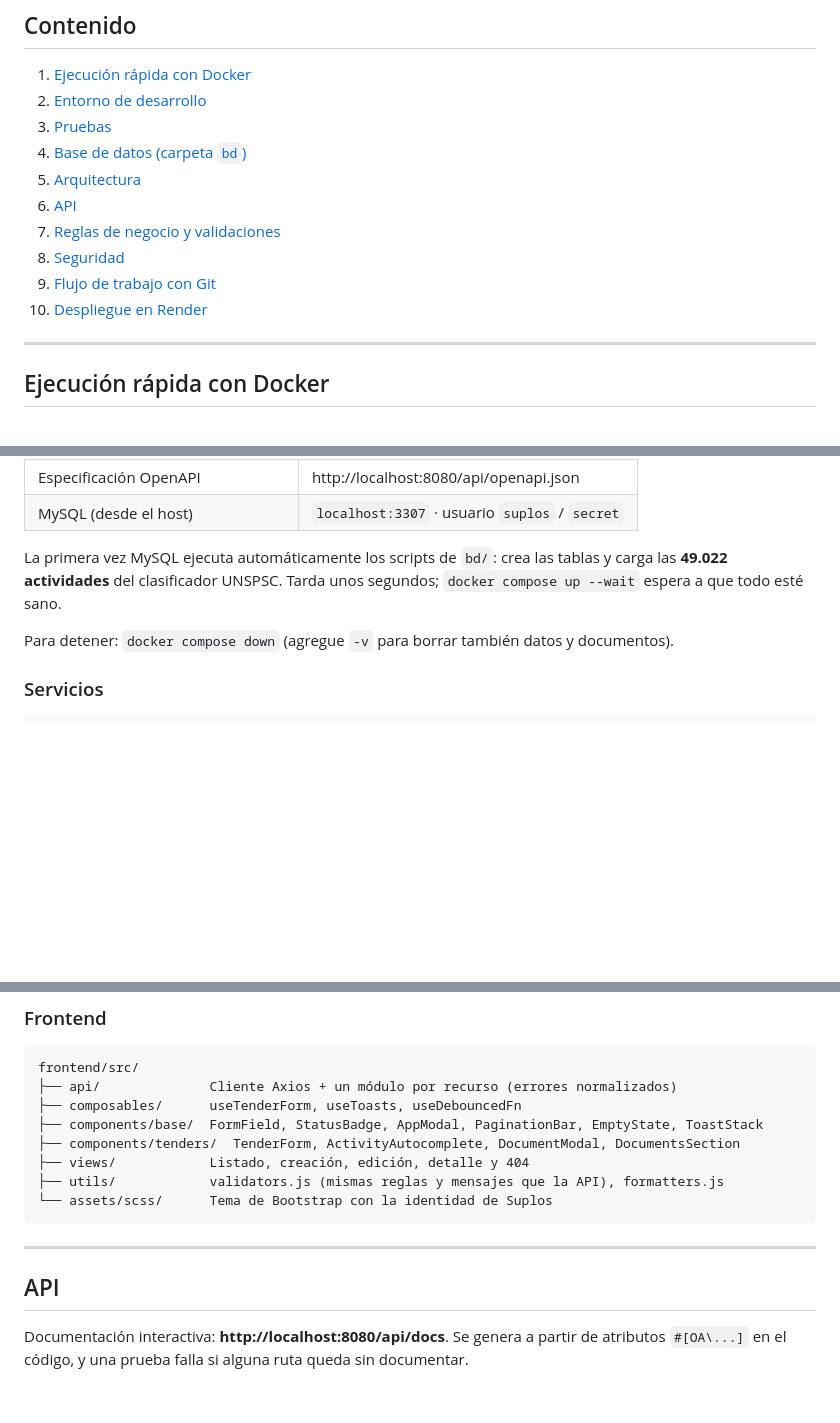
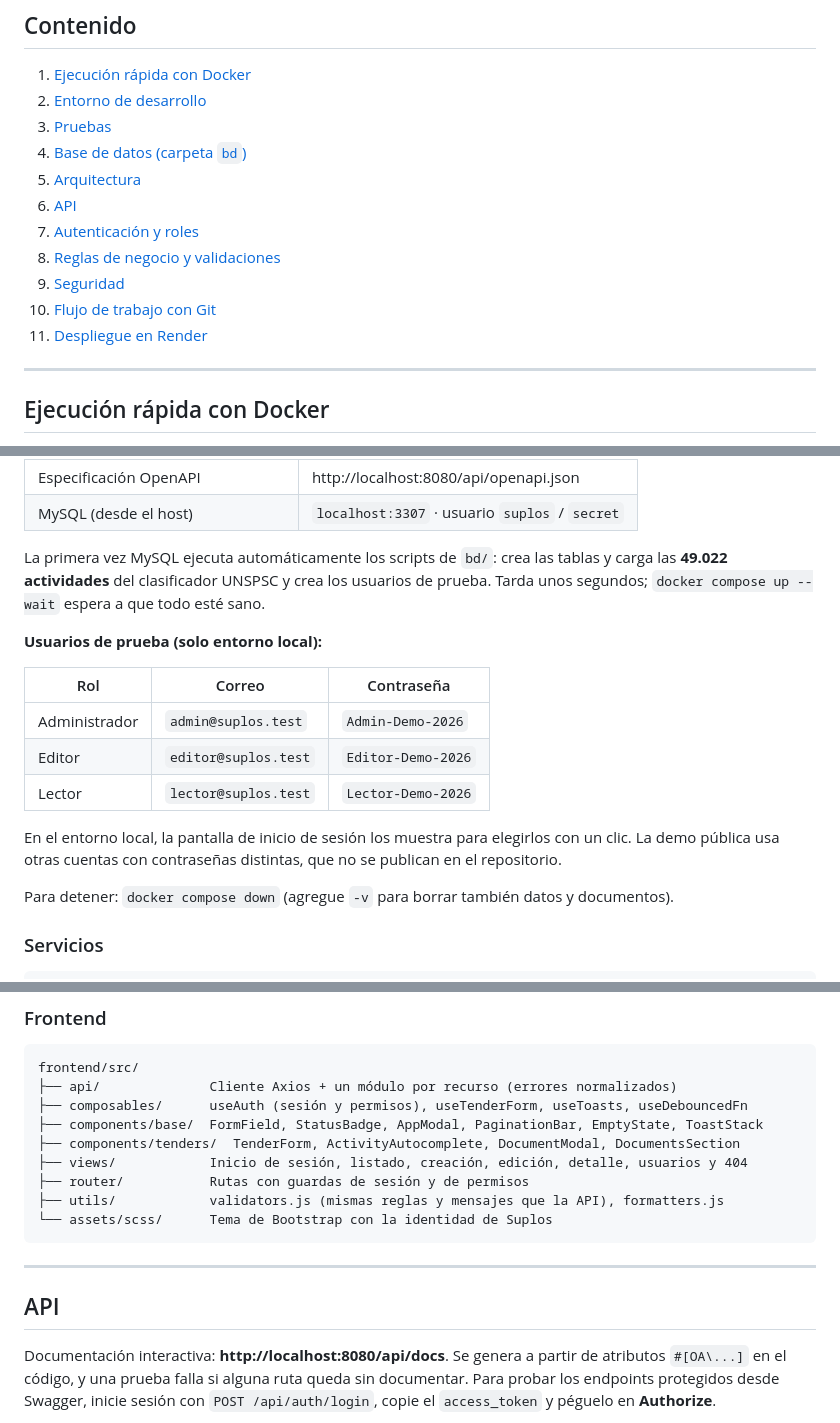
Before and after one commit to lokogam/licita, a Markdown page: README.md, 3 parts joined by grey strips. Rendered like a GitHub page; blank space fills up the shorter version.

````diff
--- a/README.md
+++ b/README.md
@@ -25,10 +25,11 @@ Módulo para **crear, editar (con carga de documentos), listar, filtrar, consult
 4. [Base de datos (carpeta `bd`)](#base-de-datos-carpeta-bd)
 5. [Arquitectura](#arquitectura)
 6. [API](#api)
-7. [Reglas de negocio y validaciones](#reglas-de-negocio-y-validaciones)
-8. [Seguridad](#seguridad)
-9. [Flujo de trabajo con Git](#flujo-de-trabajo-con-git)
-10. [Despliegue en Render](#despliegue-en-render)
+7. [Autenticación y roles](#autenticación-y-roles)
+8. [Reglas de negocio y validaciones](#reglas-de-negocio-y-validaciones)
+9. [Seguridad](#seguridad)
+10. [Flujo de trabajo con Git](#flujo-de-trabajo-con-git)
+11. [Despliegue en Render](#despliegue-en-render)
 
 ---
 
@@ -50,7 +51,17 @@ docker compose up -d --build
 | Especificación OpenAPI | http://localhost:8080/api/openapi.json |
 | MySQL (desde el host) | `localhost:3307` · usuario `suplos` / `secret` |
 
-La primera vez MySQL ejecuta automáticamente los scripts de `bd/`: crea las tablas y carga las **49.022 actividades** del clasificador UNSPSC. Tarda unos segundos; `docker compose up --wait` espera a que todo esté sano.
+La primera vez MySQL ejecuta automáticamente los scripts de `bd/`: crea las tablas y carga las **49.022 actividades** del clasificador UNSPSC y crea los usuarios de prueba. Tarda unos segundos; `docker compose up --wait` espera a que todo esté sano.
+
+**Usuarios de prueba (solo entorno local):**
+
+| Rol | Correo | Contraseña |
+|---|---|---|
+| Administrador | `admin@suplos.test` | `Admin-Demo-2026` |
+| Editor | `editor@suplos.test` | `Editor-Demo-2026` |
+| Lector | `lector@suplos.test` | `Lector-Demo-2026` |
+
+En el entorno local, la pantalla de inicio de sesión los muestra para elegirlos con un clic. La demo pública usa otras cuentas con contraseñas distintas, que no se publican en el repositorio.
 
 Para detener: `docker compose down` (agregue `-v` para borrar también datos y documentos).
 
@@ -222,10 +247,11 @@ Patrones usados: Front Controller, MVC, Dependency Injection, Repository, Servic
 ```
 frontend/src/
 ├── api/              Cliente Axios + un módulo por recurso (errores normalizados)
-├── composables/      useTenderForm, useToasts, useDebouncedFn
+├── composables/      useAuth (sesión y permisos), useTenderForm, useToasts, useDebouncedFn
 ├── components/base/  FormField, StatusBadge, AppModal, PaginationBar, EmptyState, ToastStack
 ├── components/tenders/  TenderForm, ActivityAutocomplete, DocumentModal, DocumentsSection
-├── views/            Listado, creación, edición, detalle y 404
+├── views/            Inicio de sesión, listado, creación, edición, detalle, usuarios y 404
+├── router/           Rutas con guardas de sesión y de permisos
 ├── utils/            validators.js (mismas reglas y mensajes que la API), formatters.js
 └── assets/scss/      Tema de Bootstrap con la identidad de Suplos
 ```
@@ -234,5 +260,5 @@ frontend/src/
 
 ## API
 
-Documentación interactiva: **http://localhost:8080/api/docs**. Se genera a partir de atributos `#[OA\...]` en el código, y una prueba falla si alguna ruta queda sin documentar.
+Documentación interactiva: **http://localhost:8080/api/docs**. Se genera a partir de atributos `#[OA\...]` en el código, y una prueba falla si alguna ruta queda sin documentar. Para probar los endpoints protegidos desde Swagger, inicie sesión con `POST /api/auth/login`, copie el `access_token` y péguelo en **Authorize**.
 
````
Also changed, not shown: other parts of README.md (+63 -18 lines).
